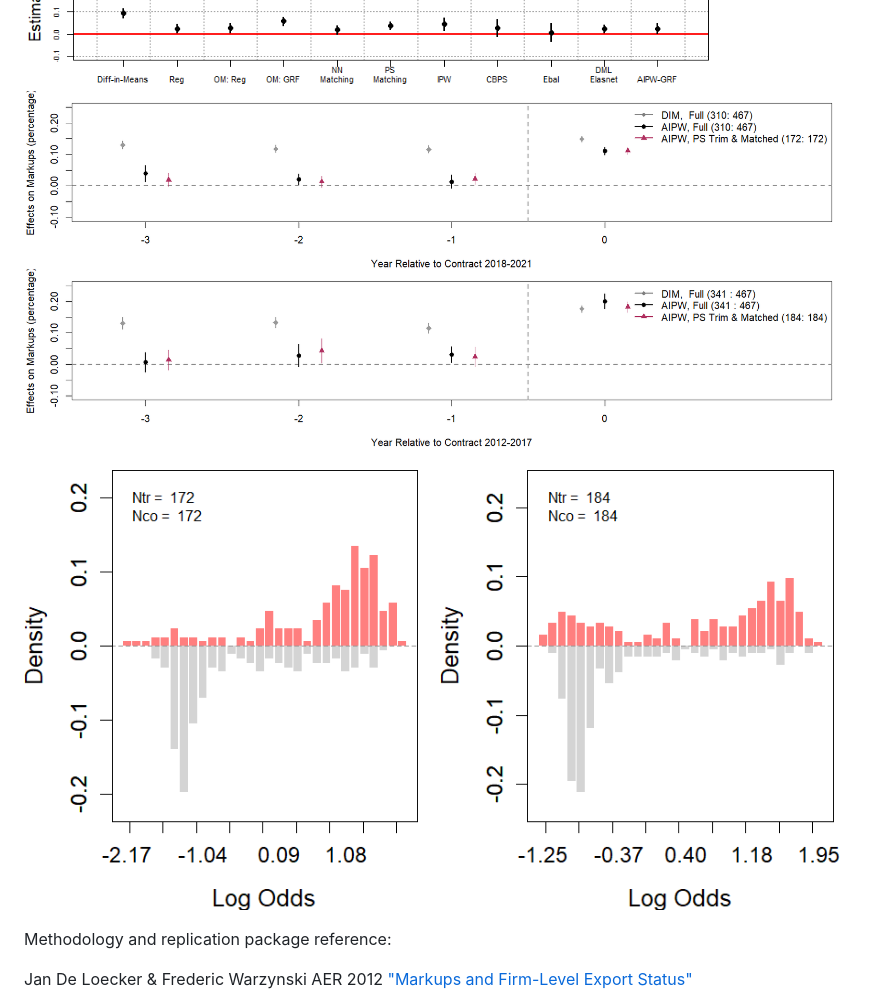
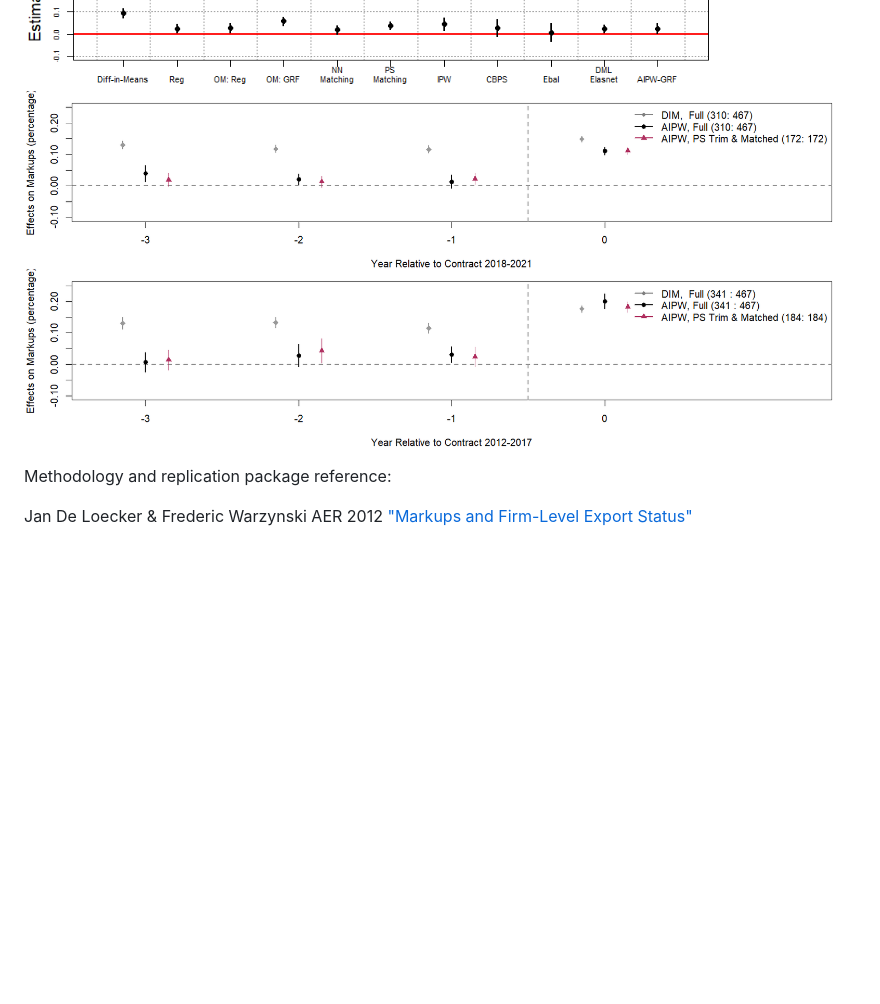
Before and after one commit to marek-chadim/Markups-and-Public-Procurement, a Markdown page: README.md, the part around the change. Rendered like a GitHub page; blank space fills up the shorter version.

```diff
--- a/README.md
+++ b/README.md
@@ -15,8 +15,7 @@ This semester, I will write my MSc thesis, where I plan to implement recent appr
 
 <p float="left">
   <img src="/average.png"/>
-    <img src="/att.png"/>
-  <img src="/odds.png"/>
+  <img src="/att.png"/>
 </p>
 
 
```
